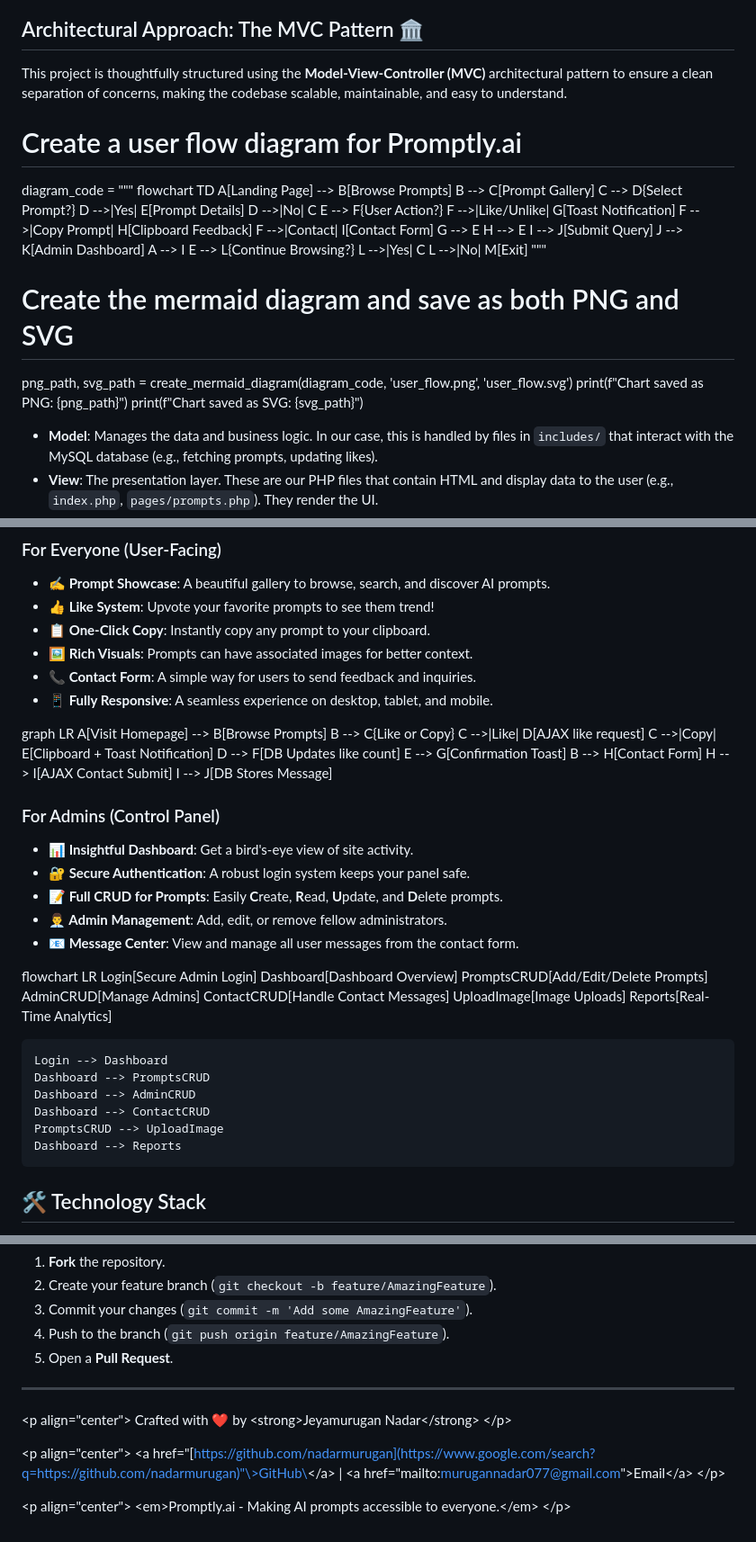
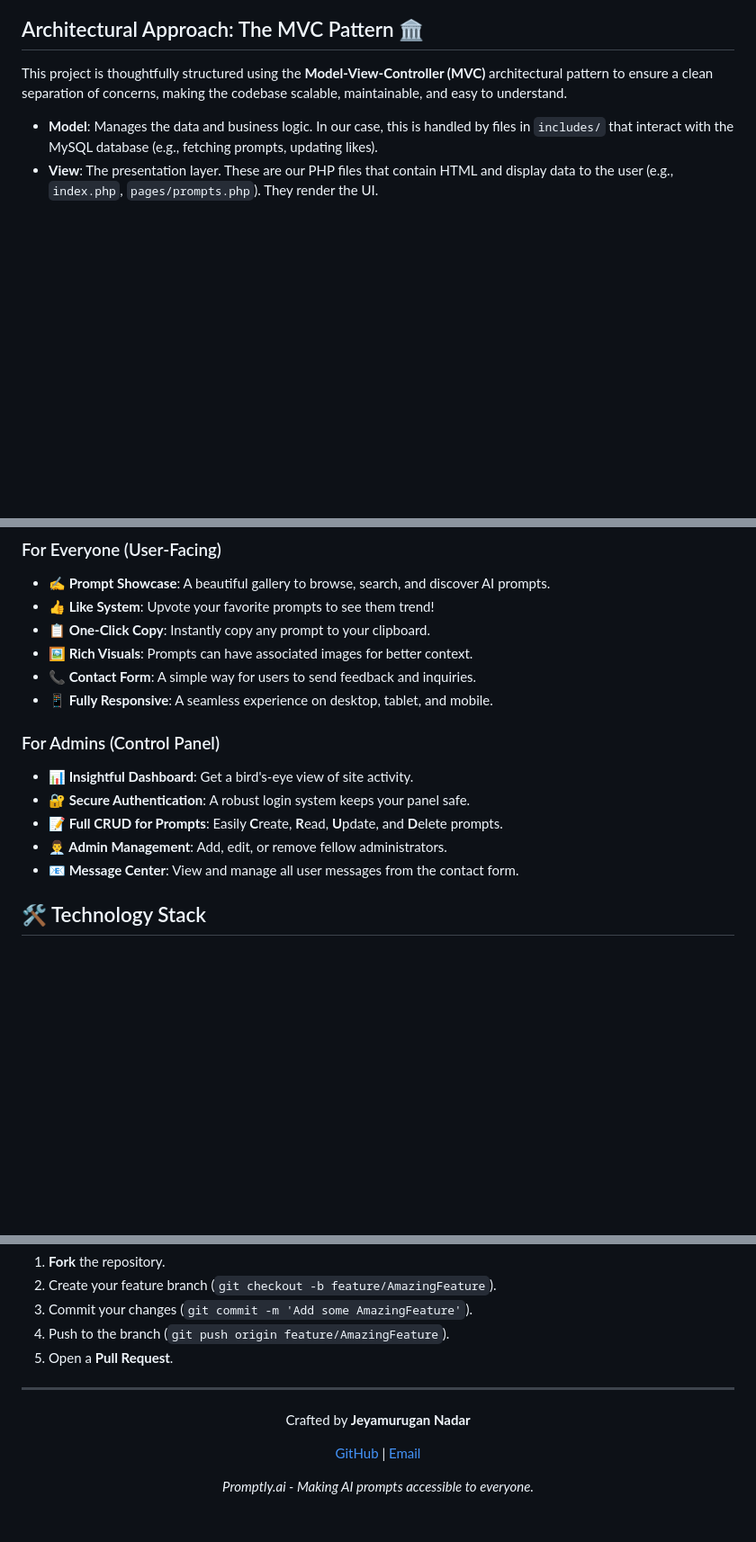
Before and after one commit to nadarmurugan/Promptly.ai, a Markdown page: README.md, 3 parts joined by grey strips. Shown at 90% size. GitHub-like rendering; blank space fills up the shorter version.

```diff
--- a/README.md
+++ b/README.md
@@ -21,32 +21,6 @@ Welcome to **Promptly-AI**\! 🎉 This project is a comprehensive, PHP-based web
 ## Architectural Approach: The MVC Pattern 🏛️
 
 This project is thoughtfully structured using the **Model-View-Controller (MVC)** architectural pattern to ensure a clean separation of concerns, making the codebase scalable, maintainable, and easy to understand.
-# Create a user flow diagram for Promptly.ai
-diagram_code = """
-flowchart TD
-    A[Landing Page] --> B[Browse Prompts]
-    B --> C[Prompt Gallery]
-    C --> D{Select Prompt?}
-    D -->|Yes| E[Prompt Details]
-    D -->|No| C
-    E --> F{User Action?}
-    F -->|Like/Unlike| G[Toast Notification]
-    F -->|Copy Prompt| H[Clipboard Feedback]
-    F -->|Contact| I[Contact Form]
-    G --> E
-    H --> E
-    I --> J[Submit Query]
-    J --> K[Admin Dashboard]
-    A --> I
-    E --> L{Continue Browsing?}
-    L -->|Yes| C
-    L -->|No| M[Exit]
-"""
-
-# Create the mermaid diagram and save as both PNG and SVG
-png_path, svg_path = create_mermaid_diagram(diagram_code, 'user_flow.png', 'user_flow.svg')
-print(f"Chart saved as PNG: {png_path}")
-print(f"Chart saved as SVG: {svg_path}")
 
   * **Model**: Manages the data and business logic. In our case, this is handled by files in `includes/` that interact with the MySQL database (e.g., fetching prompts, updating likes).
   * **View**: The presentation layer. These are our PHP files that contain HTML and display data to the user (e.g., `index.php`, `pages/prompts.php`). They render the UI.
@@ -63,18 +37,6 @@ print(f"Chart saved as SVG: {svg_path}")
   * **📞 Contact Form**: A simple way for users to send feedback and inquiries.
   * **📱 Fully Responsive**: A seamless experience on desktop, tablet, and mobile.
 
-graph LR
-    A[Visit Homepage] --> B[Browse Prompts]
-    B --> C{Like or Copy}
-    C -->|Like| D[AJAX like request]
-    C -->|Copy| E[Clipboard + Toast Notification]
-    D --> F[DB Updates like count]
-    E --> G[Confirmation Toast]
-    B --> H[Contact Form]
-    H --> I[AJAX Contact Submit]
-    I --> J[DB Stores Message]
-
-
 ### For Admins (Control Panel)
 
   * **📊 Insightful Dashboard**: Get a bird's-eye view of site activity.
@@ -82,22 +44,6 @@ graph LR
   * **📝 Full CRUD for Prompts**: Easily **C**reate, **R**ead, **U**pdate, and **D**elete prompts.
   * **👨‍💼 Admin Management**: Add, edit, or remove fellow administrators.
   * **📧 Message Center**: View and manage all user messages from the contact form.
-
-flowchart LR
-    Login[Secure Admin Login]
-    Dashboard[Dashboard Overview]
-    PromptsCRUD[Add/Edit/Delete Prompts]
-    AdminCRUD[Manage Admins]
-    ContactCRUD[Handle Contact Messages]
-    UploadImage[Image Uploads]
-    Reports[Real-Time Analytics]
-
-    Login --> Dashboard
-    Dashboard --> PromptsCRUD
-    Dashboard --> AdminCRUD
-    Dashboard --> ContactCRUD
-    PromptsCRUD --> UploadImage
-    Dashboard --> Reports
 
 
 ## 🛠️ Technology Stack
@@ -303,14 +249,14 @@ We welcome contributions of all kinds\! Whether it's a bug fix, a new feature, o
 
 -----
 
-\<p align="center"\>
-Crafted with ❤️ by \<strong\>Jeyamurugan Nadar\</strong\>
-\</p\>
+<p align="center">
+Crafted by <strong>Jeyamurugan Nadar </strong>
+</p>
 
-\<p align="center"\>
-\<a href="[https://github.com/nadarmurugan](https://www.google.com/search?q=https://github.com/nadarmurugan)"\>GitHub\</a\> | \<a href="mailto:murugannadar077@gmail.com"\>Email\</a\>
-\</p\>
+<p align="center">
+<a href="[https://github.com/nadarmurugan](https://www.google.com/search?q=https://github.com/nadarmurugan)"\>GitHub</a> | <a href="mailto:murugannadar077@gmail.com">Email</a>
+</p>
 
-\<p align="center"\>
-\<em\>Promptly.ai - Making AI prompts accessible to everyone.\</em\>
-\</p\>
+<p align="center">
+<em>Promptly.ai - Making AI prompts accessible to everyone.</em>
+</p>
```
Also changed, not shown: other parts of README.md (+1 -1 lines).
